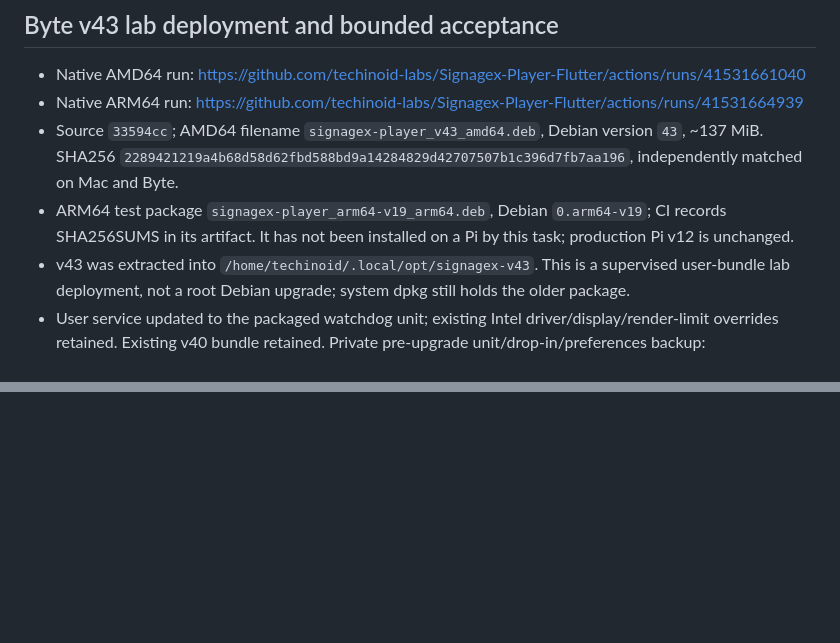
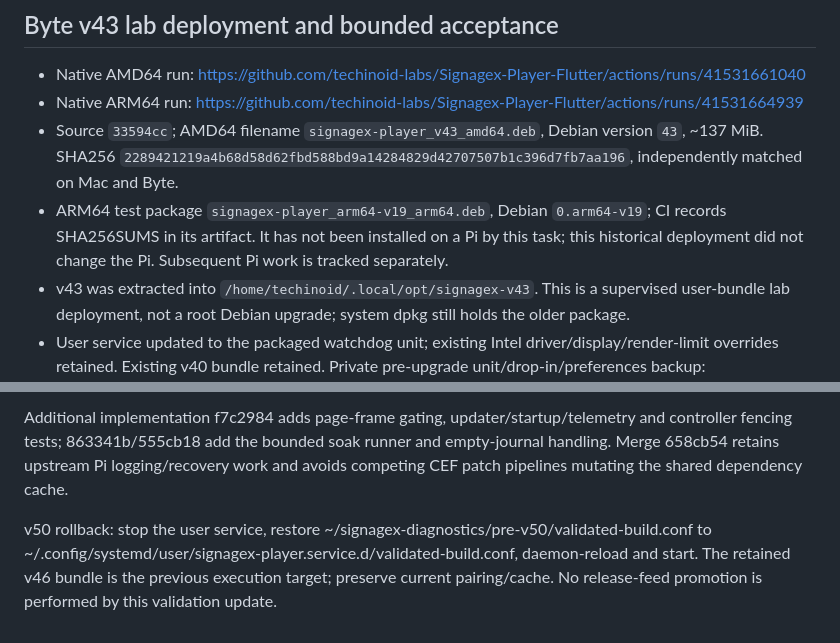
Before and after one commit to techinoid-labs/Signagex-Player-Flutter, a Markdown page: docs/LINUX-PI-PARITY-AUDIT-2026-11-02.md, 2 parts joined by grey strips. Rendered like a GitHub page; blank space fills up the shorter version.

Commit message:
docs(linux): record v50 deployment and bounded acceptance evidence

```diff
--- a/docs/LINUX-PI-PARITY-AUDIT-2026-11-02.md
+++ b/docs/LINUX-PI-PARITY-AUDIT-2026-11-02.md
@@ -85,7 +85,7 @@ Remaining: all target-specific acceptance rows not covered below (including cold
 - Native AMD64 run: https://github.com/techinoid-labs/Signagex-Player-Flutter/actions/runs/41531661040
 - Native ARM64 run: https://github.com/techinoid-labs/Signagex-Player-Flutter/actions/runs/41531664939
 - Source `33594cc`; AMD64 filename `signagex-player_v43_amd64.deb`, Debian version `43`, ~137 MiB. SHA256 `2289421219a4b68d58d62fbd588bd9a14284829d42707507b1c396d7fb7aa196`, independently matched on Mac and Byte.
-- ARM64 test package `signagex-player_arm64-v19_arm64.deb`, Debian `0.arm64-v19`; CI records SHA256SUMS in its artifact. It has not been installed on a Pi by this task; production Pi v12 is unchanged.
+- ARM64 test package `signagex-player_arm64-v19_arm64.deb`, Debian `0.arm64-v19`; CI records SHA256SUMS in its artifact. It has not been installed on a Pi by this task; this historical deployment did not change the Pi. Subsequent Pi work is tracked separately.
 - v43 was extracted into `/home/techinoid/.local/opt/signagex-v43`. This is a supervised user-bundle lab deployment, not a root Debian upgrade; system dpkg still holds the older package.
 - User service updated to the packaged watchdog unit; existing Intel driver/display/render-limit overrides retained. Existing v40 bundle retained. Private pre-upgrade unit/drop-in/preferences backup: `/home/techinoid/signagex-diagnostics/pre-v43`, created with restrictive permissions.
 - Service MainPID 23161, watchdog 75 seconds, NRestarts=0 across the inspected startup window. Fresh health.json reports v43 and PID23161. Secure protocol Python adapter runs from the v43 bundle (not the old system package).
@@ -111,0 +134,3 @@ This returns execution to the retained v40 bundle. Preference backup is private
+Additional implementation f7c2984 adds page-frame gating, updater/startup/telemetry and controller fencing tests; 863341b/555cb18 add the bounded soak runner and empty-journal handling. Merge 658cb54 retains upstream Pi logging/recovery work and avoids competing CEF patch pipelines mutating the shared dependency cache.
+
+v50 rollback: stop the user service, restore ~/signagex-diagnostics/pre-v50/validated-build.conf to ~/.config/systemd/user/signagex-player.service.d/validated-build.conf, daemon-reload and start. The retained v46 bundle is the previous execution target; preserve current pairing/cache. No release-feed promotion is performed by this validation update.
```
Also changed, not shown: other parts of docs/LINUX-PI-PARITY-AUDIT-2026-11-02.md (+23 -1 lines).
